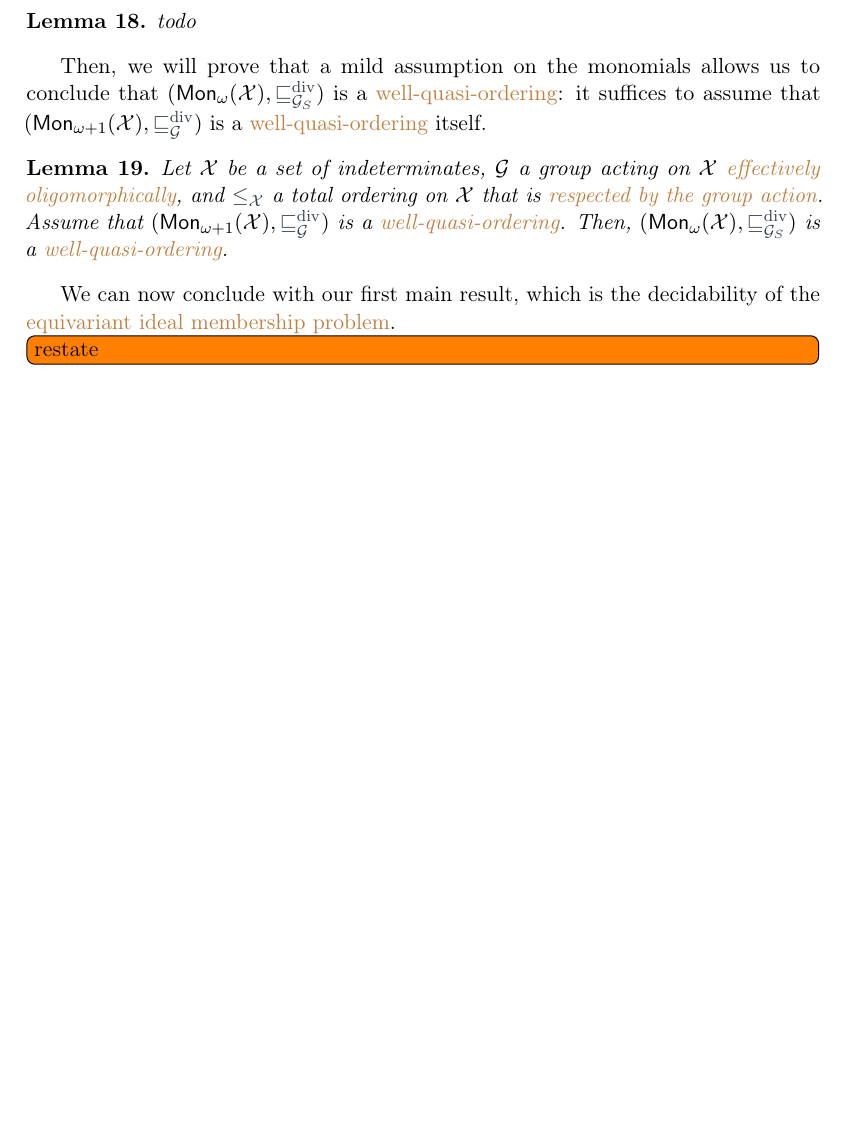
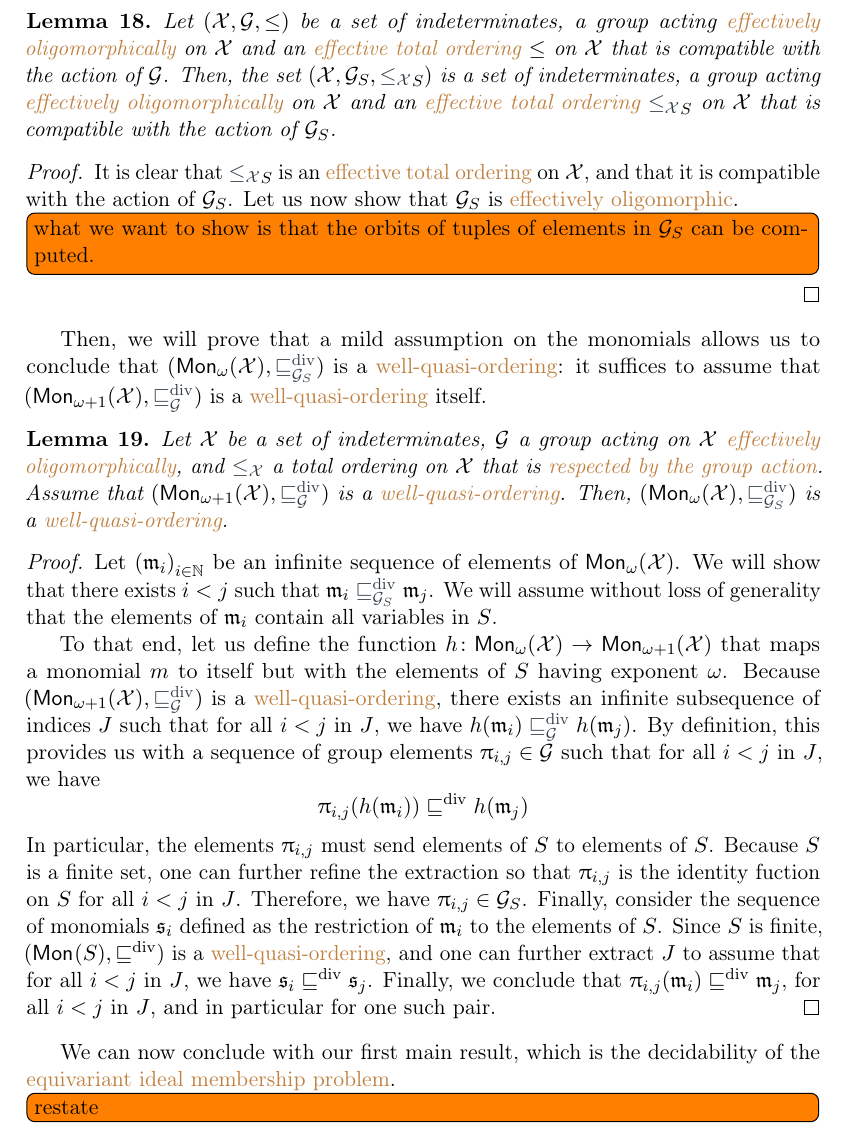
Before and after one commit to AliaumeL/AtomicHilbert, a LaTeX paper (atomic.tex, which reads src/algorithm.tex): part of page 12 of 16, cut at the place of the change, the shorter picture padded with empty space. Compiled offline with pdfLaTeX; a LaTeX package or settings file that is missing is left out.

Commit message:
adding wqo when adding one color

```diff
--- a/src/algorithm.tex
+++ b/src/algorithm.tex
@@ -100,8 +100,26 @@ The first step is to remark that decidability condictions are preserved
 by the construction of $\varleq_S$ and $\group_S$.
 
 \begin{lemma}
-todo
+  \label{lem:decidability-preserved}
+  Let $(\X, \group, \leq)$ be a set of indeterminates, a group acting
+  \kl{effectively oligomorphically} on $\X$ and an
+  \kl{effective total ordering} $\leq$ on $\X$ that is compatible with the
+  action of $\group$.
+  Then, the set $(\X, \group_S, \varleq_S)$ is a set of indeterminates, a group acting
+  \kl{effectively oligomorphically} on $\X$ and an
+  \kl{effective total ordering} $\varleq_S$ on $\X$ that is compatible with the
+  action of $\group_S$.
 \end{lemma}
+\begin{proof}
+  It is clear that $\varleq_S$ is an \kl{effective total ordering} on $\X$, and that it is
+  compatible with the action of $\group_S$.
+  Let us now show that $\group_S$ is \kl{effectively oligomorphic}.
+
+  \todo[inline]{what we want to show is that
+    the orbits of tuples of elements in
+    $\group_S$ can be computed.
+    }
+\end{proof}
 
 Then, we will prove that a mild assumption on the monomials allows us to
 conclude that $(\mon[\omega]{\X}, \gdivleq[\group_S])$ is a
@@ -116,6 +134,41 @@ conclude that $(\mon[\omega]{\X}, \gdivleq[\group_S])$ is a
   Assume that $(\mon[\omega + 1]{\X}, \gdivleq[\group])$ is a \kl{well-quasi-ordering}.
   Then, $(\mon[\omega]{\X}, \gdivleq[\group_S])$ is a \kl{well-quasi-ordering}.
 \end{lemma}
+\begin{proof}
+  Let $\seqof{\monelt_i}[i \in \N]$ be an infinite sequence of elements of
+  $\mon[\omega]{\X}$. We will show that there exists $i < j$ such that
+  $\monelt_i \gdivleq[\group_S] \monelt_j$.
+  We will assume without loss of generality that the elements of
+  $\monelt_i$ contain all variables in $S$.
+
+  To that end, let us define the function $h \colon \mon[\omega]{\X} \to
+  \mon[\omega + 1]{\X}$ that maps a monomial $m$ to itself but with the
+  elements of $S$ having exponent $\omega$.
+  Because $(\mon[\omega + 1]{\X}, \gdivleq[\group])$ is a
+  \kl{well-quasi-ordering},
+  there exists an infinite subsequence of indices $J$ such that
+  for all $i < j$ in $J$, we have $h(\monelt_i) \gdivleq[\group] h(\monelt_j)$.
+  By definition, this provides us with a sequence of
+  group elements $\gelem_{i,j} \in \group$ such that
+  for all  $i < j$ in $J$, we have
+  \begin{equation*}
+    \gelem_{i,j}(h(\monelt_i)) \divleq h(\monelt_j)
+  \end{equation*}
+  In particular,
+  the elements $\gelem_{i,j}$ must send elements of $S$ to elements of $S$.
+  Because $S$ is a finite set, one can further refine the extraction
+  so that $\gelem_{i,j}$ is the identity fuction on $S$ for all $i < j$ in $J$.
+  Therefore, we have $\gelem_{i,j} \in \group_S$.
+  Finally,
+  consider the sequence of monomials
+  $\monelt[s]_i$ defined as the restriction of $\monelt_i$ to the elements
+  of $S$. Since $S$ is finite, $(\mon{S}, \divleq)$ is a \kl{well-quasi-ordering},
+  and one can further extract $J$ to assume that for all
+  $i < j$ in $J$, we have $\monelt[s]_i \divleq \monelt[s]_j$.
+  Finally,
+  we conclude that $\gelem_{i,j}(\monelt_i) \divleq \monelt_j$,
+  for all $i < j$ in $J$, and in particular for one such pair.
+\end{proof}
 
 
 We can now conclude with our first main result, which is the
```
